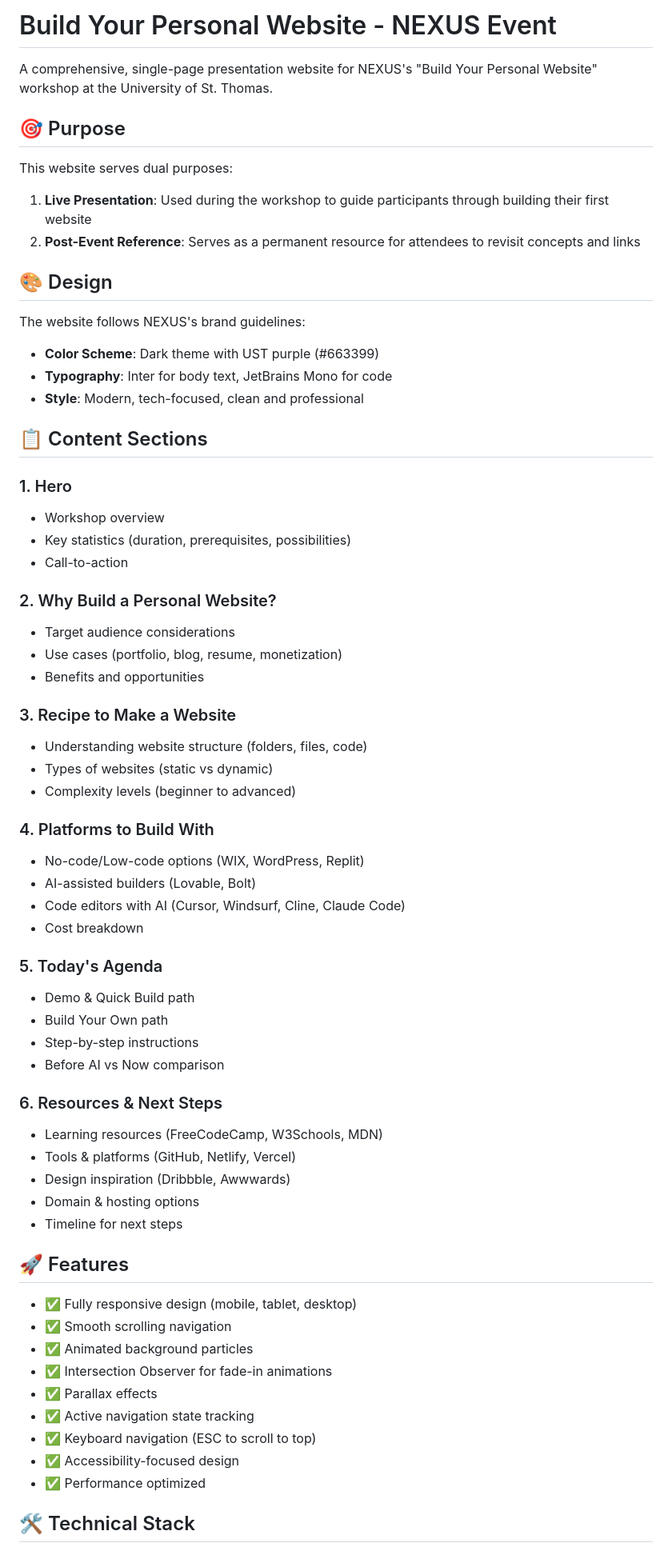
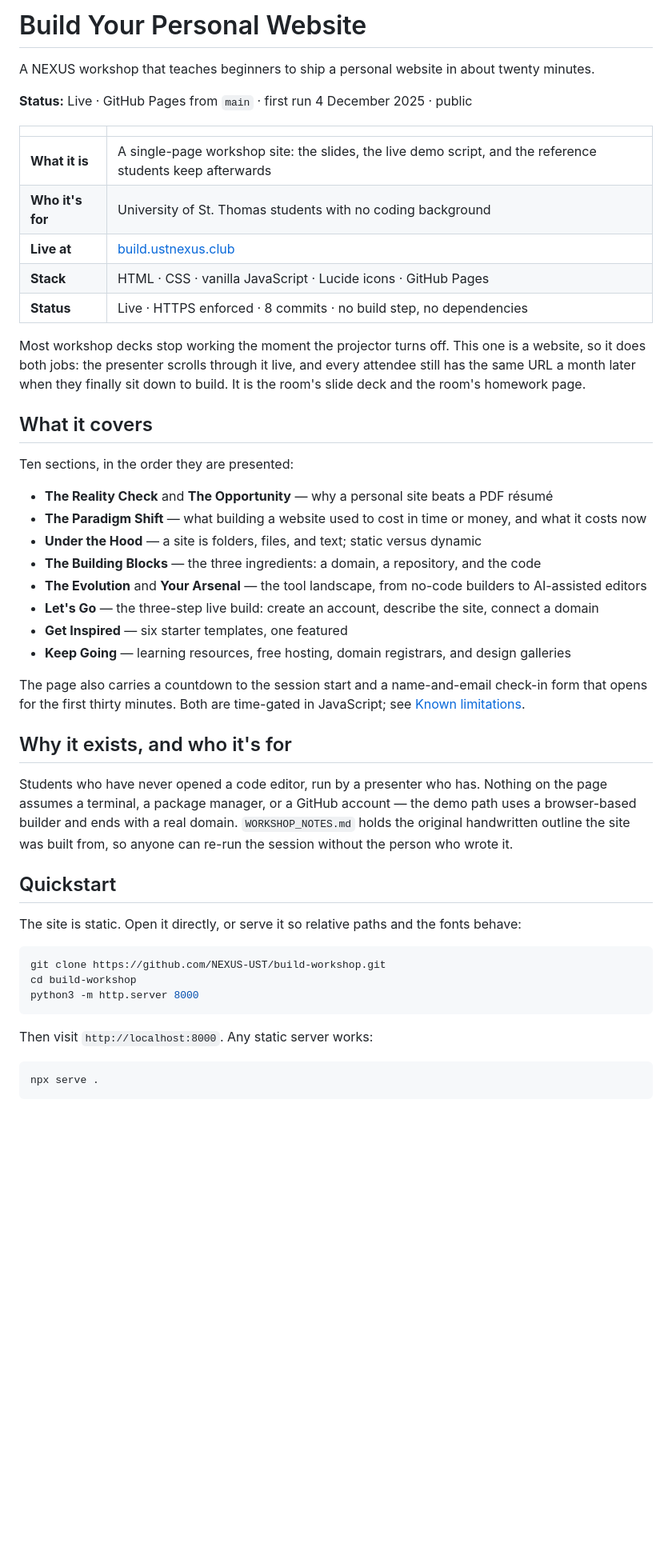
Before and after one commit to NEXUS-UST/build-workshop, a Markdown page: README.md, the part around one of its changes. Shown at 80% size. Rendered like a GitHub page; blank space fills up the shorter version.

Commit message:
docs: rewrite README (portfolio overhaul)

````diff
--- a/README.md
+++ b/README.md
@@ -1,67 +1,57 @@
-# Build Your Personal Website - NEXUS Event
+# Build Your Personal Website
 
-A comprehensive, single-page presentation website for NEXUS's "Build Your Personal Website" workshop at the University of St. Thomas.
+A NEXUS workshop that teaches beginners to ship a personal website in about twenty minutes.
 
-## 🎯 Purpose
+**Status:** Live · GitHub Pages from `main` · first run 4 December 2025 · public
 
-This website serves dual purposes:
-1. **Live Presentation**: Used during the workshop to guide participants through building their first website
-2. **Post-Event Reference**: Serves as a permanent resource for attendees to revisit concepts and links
+|  |  |
+|---|---|
+| **What it is** | A single-page workshop site: the slides, the live demo script, and the reference students keep afterwards |
+| **Who it's for** | University of St. Thomas students with no coding background |
+| **Live at** | [build.ustnexus.club](https://build.ustnexus.club) |
+| **Stack** | HTML · CSS · vanilla JavaScript · Lucide icons · GitHub Pages |
+| **Status** | Live · HTTPS enforced · 8 commits · no build step, no dependencies |
 
-## 🎨 Design
+Most workshop decks stop working the moment the projector turns off. This one is a website, so it does
+both jobs: the presenter scrolls through it live, and every attendee still has the same URL a month
+later when they finally sit down to build. It is the room's slide deck and the room's homework page.
 
-The website follows NEXUS's brand guidelines:
-- **Color Scheme**: Dark theme with UST purple (#663399)
-- **Typography**: Inter for body text, JetBrains Mono for code
-- **Style**: Modern, tech-focused, clean and professional
+## What it covers
 
-## 📋 Content Sections
+Ten sections, in the order they are presented:
 
-### 1. Hero
-- Workshop overview
-- Key statistics (duration, prerequisites, possibilities)
-- Call-to-action
+- **The Reality Check** and **The Opportunity** — why a personal site beats a PDF résumé
+- **The Paradigm Shift** — what building a website used to cost in time or money, and what it costs now
+- **Under the Hood** — a site is folders, files, and text; static versus dynamic
+- **The Building Blocks** — the three ingredients: a domain, a repository, and the code
+- **The Evolution** and **Your Arsenal** — the tool landscape, from no-code builders to AI-assisted editors
+- **Let's Go** — the three-step live build: create an account, describe the site, connect a domain
+- **Get Inspired** — six starter templates, one featured
+- **Keep Going** — learning resources, free hosting, domain registrars, and design galleries
 
-### 2. Why Build a Personal Website?
-- Target audience considerations
-- Use cases (portfolio, blog, resume, monetization)
-- Benefits and opportunities
+The page also carries a countdown to the session start and a name-and-email check-in form that opens
+for the first thirty minutes. Both are time-gated in JavaScript; see [Known limitations](#known-limitations).
 
-### 3. Recipe to Make a Website
-- Understanding website structure (folders, files, code)
-- Types of websites (static vs dynamic)
-- Complexity levels (beginner to advanced)
+## Why it exists, and who it's for
 
-### 4. Platforms to Build With
-- No-code/Low-code options (WIX, WordPress, Replit)
-- AI-assisted builders (Lovable, Bolt)
-- Code editors with AI (Cursor, Windsurf, Cline, Claude Code)
-- Cost breakdown
+Students who have never opened a code editor, run by a presenter who has. Nothing on the page assumes
+a terminal, a package manager, or a GitHub account — the demo path uses a browser-based builder and
+ends with a real domain. `WORKSHOP_NOTES.md` holds the original handwritten outline the site was built
+from, so anyone can re-run the session without the person who wrote it.
 
-### 5. Today's Agenda
-- Demo & Quick Build path
-- Build Your Own path
-- Step-by-step instructions
-- Before AI vs Now comparison
+## Quickstart
 
-### 6. Resources & Next Steps
-- Learning resources (FreeCodeCamp, W3Schools, MDN)
-- Tools & platforms (GitHub, Netlify, Vercel)
-- Design inspiration (Dribbble, Awwwards)
-- Domain & hosting options
-- Timeline for next steps
+The site is static. Open it directly, or serve it so relative paths and the fonts behave:
 
-## 🚀 Features
+```bash
+git clone https://github.com/NEXUS-UST/build-workshop.git
+cd build-workshop
+python3 -m http.server 8000
+```
 
-- ✅ Fully responsive design (mobile, tablet, desktop)
-- ✅ Smooth scrolling navigation
-- ✅ Animated background particles
-- ✅ Intersection Observer for fade-in animations
-- ✅ Parallax effects
-- ✅ Active navigation state tracking
-- ✅ Keyboard navigation (ESC to scroll to top)
-- ✅ Accessibility-focused design
-- ✅ Performance optimized
+Then visit `http://localhost:8000`. Any static server works:
 
-## 🛠️ Technical Stack
+```bash
+npx serve .
+```
 
````
Also changed, not shown: other parts of README.md (+31 -100 lines).
